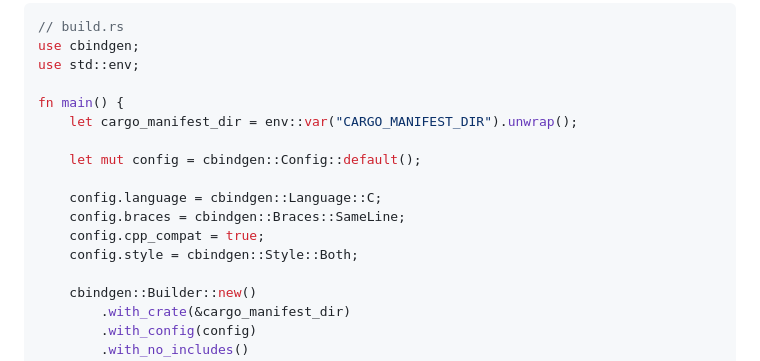
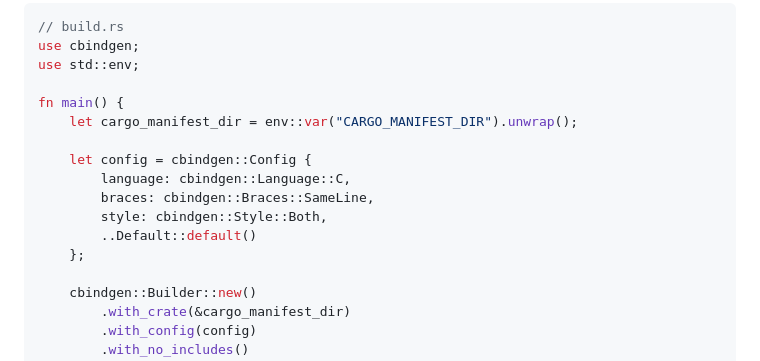
Before and after one commit to cipherchabon/dash_ffi_plugin, a Markdown page: README.md, the part around the change printed below. Rendered like a GitHub page.

```diff
--- a/README.md
+++ b/README.md
@@ -38,12 +38,12 @@ use std::env;
 fn main() {
     let cargo_manifest_dir = env::var("CARGO_MANIFEST_DIR").unwrap();
 
-    let mut config = cbindgen::Config::default();
-
-    config.language = cbindgen::Language::C;
-    config.braces = cbindgen::Braces::SameLine;
-    config.cpp_compat = true;
-    config.style = cbindgen::Style::Both;
+    let config = cbindgen::Config {
+        language: cbindgen::Language::C,
+        braces: cbindgen::Braces::SameLine,
+        style: cbindgen::Style::Both,
+        ..Default::default()
+    };
 
     cbindgen::Builder::new()
         .with_crate(&cargo_manifest_dir)
```
Also changed, not shown: other parts of README.md (+33 -1 lines), assets/android-studio-capture.png (added), 8 other files.
